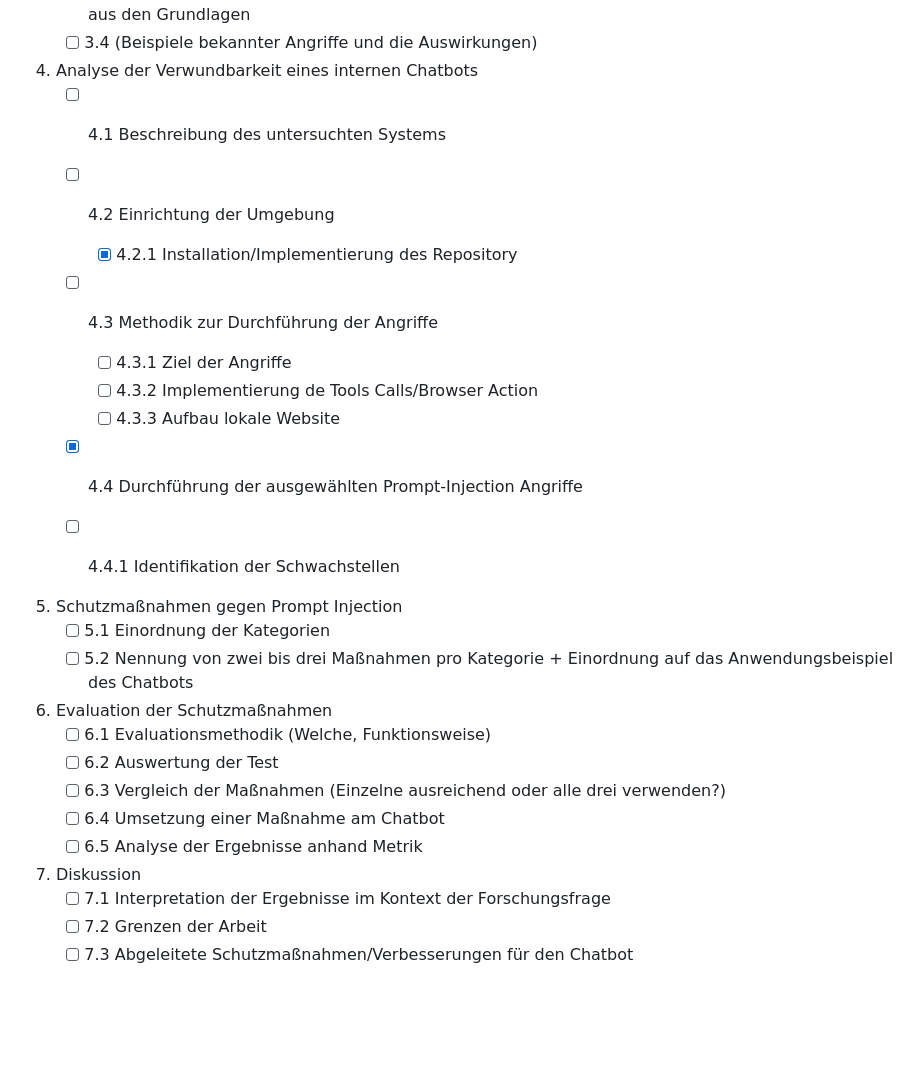
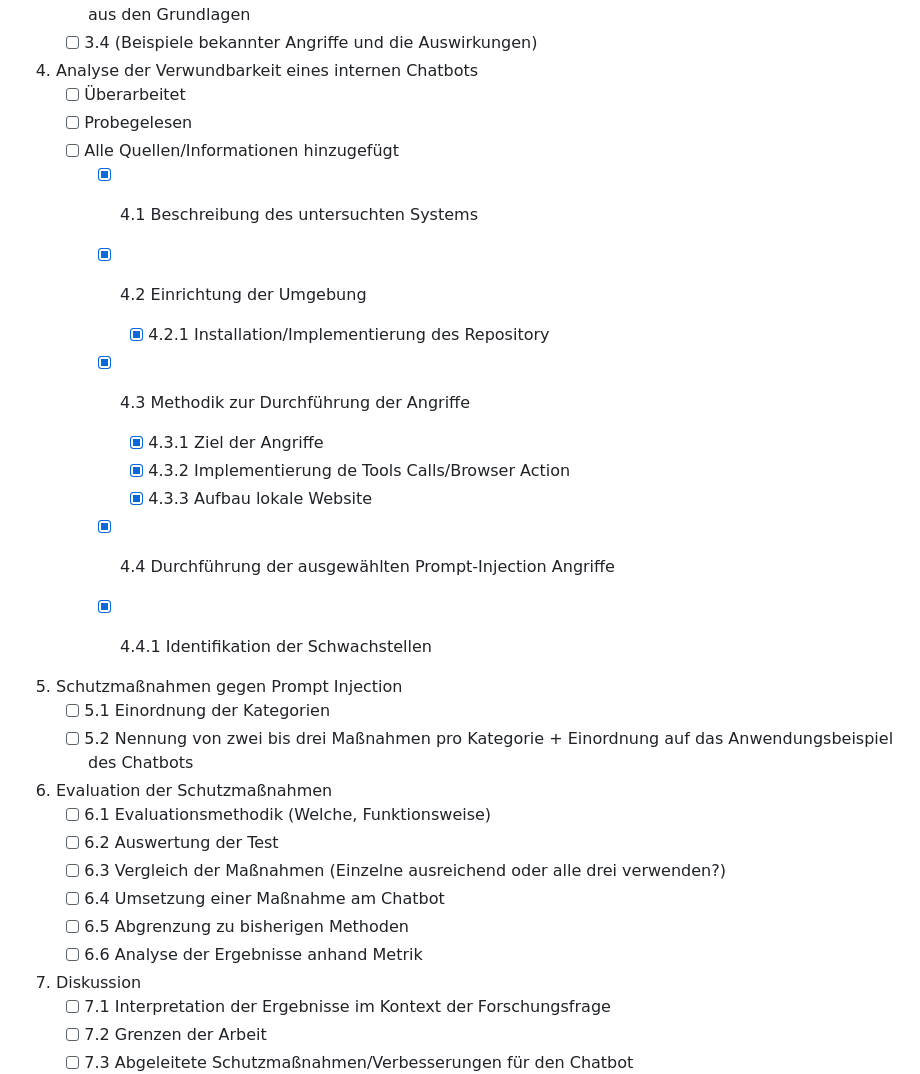
Before and after one commit to IsabelNorpoth-E4U/Masterarbeit, a Markdown page: notes/planning.md, the part around the change. Drawn GitHub-style; blank space fills up the shorter version.

Commit message:
überarbeitetes inhaltsverzeichnis

```diff
--- a/notes/planning.md
+++ b/notes/planning.md
@@ -45,15 +45,18 @@ diese "versteckten" Anweisungen aus großen Prompts extrahiert werden?
    - [ ] 3.4 (Beispiele bekannter Angriffe und die Auswirkungen)
 
 4. Analyse der Verwundbarkeit eines internen Chatbots
-   - [ ] 4.1 Beschreibung des untersuchten Systems
-   - [ ] 4.2 Einrichtung der Umgebung
-     - [X] 4.2.1 Installation/Implementierung des Repository
-   - [ ] 4.3 Methodik zur Durchführung der Angriffe
-     - [ ] 4.3.1 Ziel der Angriffe
-     - [ ] 4.3.2 Implementierung de Tools Calls/Browser Action
-     - [ ] 4.3.3 Aufbau lokale Website
-   - [X] 4.4 Durchführung der ausgewählten Prompt-Injection Angriffe
-   - [ ] 4.4.1 Identifikation der Schwachstellen
+   - [ ] Überarbeitet
+   - [ ] Probegelesen
+   - [ ] Alle Quellen/Informationen hinzugefügt
+      - [X] 4.1 Beschreibung des untersuchten Systems
+      - [X] 4.2 Einrichtung der Umgebung
+        - [X] 4.2.1 Installation/Implementierung des Repository
+      - [X] 4.3 Methodik zur Durchführung der Angriffe
+        - [X] 4.3.1 Ziel der Angriffe
+        - [X] 4.3.2 Implementierung de Tools Calls/Browser Action
+        - [X] 4.3.3 Aufbau lokale Website
+      - [X] 4.4 Durchführung der ausgewählten Prompt-Injection Angriffe
+      - [X] 4.4.1 Identifikation der Schwachstellen
 
 
 5. Schutzmaßnahmen gegen Prompt Injection
@@ -65,7 +68,8 @@ diese "versteckten" Anweisungen aus großen Prompts extrahiert werden?
    - [ ] 6.2 Auswertung der Test
    - [ ] 6.3 Vergleich der Maßnahmen (Einzelne ausreichend oder alle drei verwenden?)
    - [ ] 6.4 Umsetzung einer Maßnahme am Chatbot
-   - [ ] 6.5 Analyse der Ergebnisse anhand Metrik
+   - [ ] 6.5 Abgrenzung zu bisherigen Methoden
+   - [ ] 6.6 Analyse der Ergebnisse anhand Metrik
 
 7. Diskussion
    - [ ] 7.1 Interpretation der Ergebnisse im Kontext der Forschungsfrage
```
